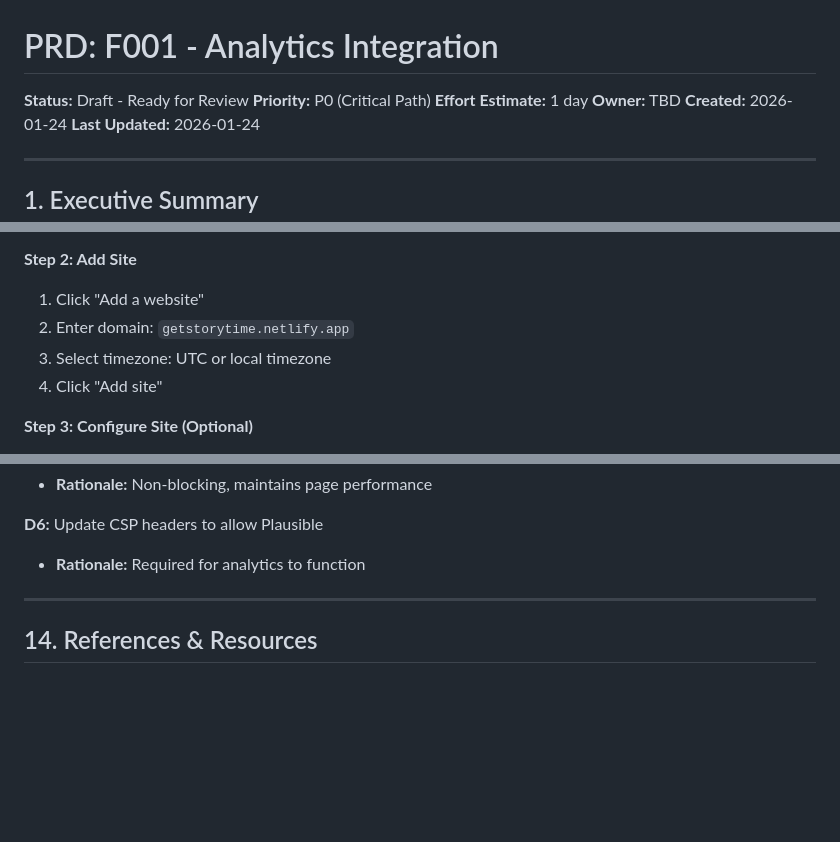
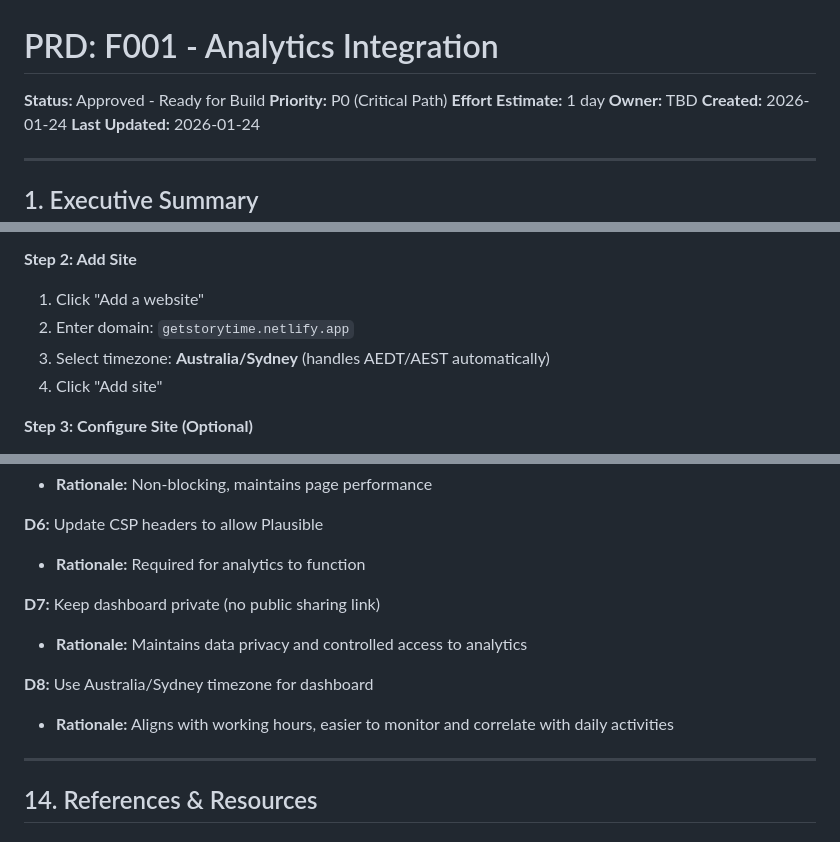
Before and after one commit to gillingworth86/Storytime, a Markdown page: docs/prds/F001-analytics-integration.md, 3 parts joined by grey strips. Drawn GitHub-style; blank space fills up the shorter version.

```diff
--- a/docs/prds/F001-analytics-integration.md
+++ b/docs/prds/F001-analytics-integration.md
@@ -1,6 +1,6 @@
 # PRD: F001 - Analytics Integration
 
-**Status:** Draft - Ready for Review
+**Status:** Approved - Ready for Build
 **Priority:** P0 (Critical Path)
 **Effort Estimate:** 1 day
 **Owner:** TBD
@@ -855,7 +855,7 @@ if (ENABLE_ANALYTICS && window.plausible) {
 **Step 2: Add Site**
 1. Click "Add a website"
 2. Enter domain: `getstorytime.netlify.app`
-3. Select timezone: UTC or local timezone
+3. Select timezone: **Australia/Sydney** (handles AEDT/AEST automatically)
 4. Click "Add site"
 
 **Step 3: Configure Site (Optional)**
@@ -1137,6 +1137,12 @@ if (ENABLE_ANALYTICS && window.plausible) {
 
 **D6:** Update CSP headers to allow Plausible
 - **Rationale:** Required for analytics to function
+
+**D7:** Keep dashboard private (no public sharing link)
+- **Rationale:** Maintains data privacy and controlled access to analytics
+
+**D8:** Use Australia/Sydney timezone for dashboard
+- **Rationale:** Aligns with working hours, easier to monitor and correlate with daily activities
 
 ---
 
```
Also changed, not shown: other parts of docs/prds/F001-analytics-integration.md (+12 -14 lines).
